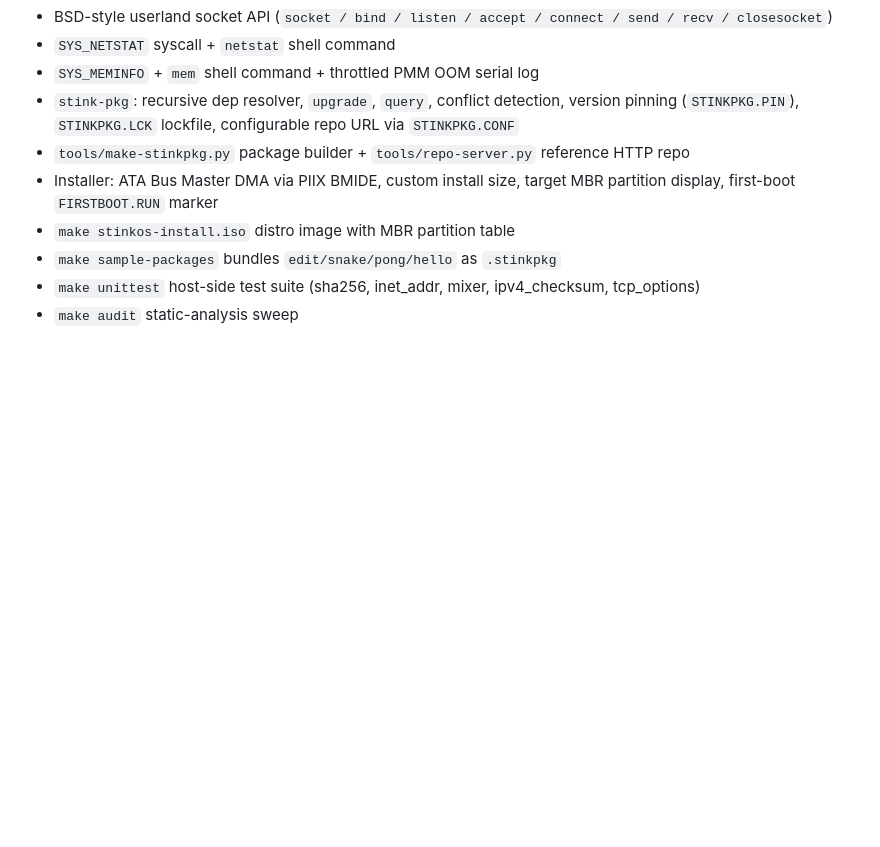
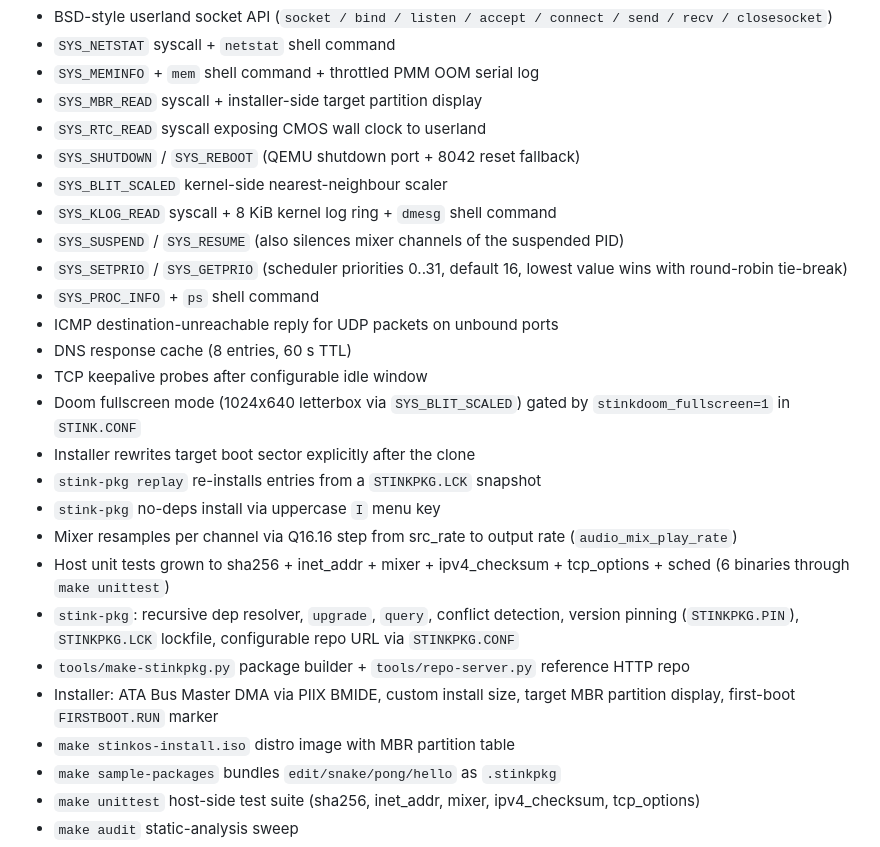
Before and after one commit to Jovinull/StinkOS, a Markdown page: CHANGELOG.md, the part around the change. Drawn GitHub-style; blank space fills up the shorter version.

Commit message:
docs: extend CHANGELOG Unreleased with all the v0.4 syscalls and shell commands

```diff
--- a/CHANGELOG.md
+++ b/CHANGELOG.md
@@ -31,6 +31,28 @@ untracked) for the full pending list.
   connect / send / recv / closesocket`)
 - `SYS_NETSTAT` syscall + `netstat` shell command
 - `SYS_MEMINFO` + `mem` shell command + throttled PMM OOM serial log
+- `SYS_MBR_READ` syscall + installer-side target partition display
+- `SYS_RTC_READ` syscall exposing CMOS wall clock to userland
+- `SYS_SHUTDOWN` / `SYS_REBOOT` (QEMU shutdown port + 8042 reset fallback)
+- `SYS_BLIT_SCALED` kernel-side nearest-neighbour scaler
+- `SYS_KLOG_READ` syscall + 8 KiB kernel log ring + `dmesg` shell command
+- `SYS_SUSPEND` / `SYS_RESUME` (also silences mixer channels of the
+  suspended PID)
+- `SYS_SETPRIO` / `SYS_GETPRIO` (scheduler priorities 0..31, default 16,
+  lowest value wins with round-robin tie-break)
+- `SYS_PROC_INFO` + `ps` shell command
+- ICMP destination-unreachable reply for UDP packets on unbound ports
+- DNS response cache (8 entries, 60 s TTL)
+- TCP keepalive probes after configurable idle window
+- Doom fullscreen mode (1024x640 letterbox via `SYS_BLIT_SCALED`) gated
+  by `stinkdoom_fullscreen=1` in `STINK.CONF`
+- Installer rewrites target boot sector explicitly after the clone
+- `stink-pkg replay` re-installs entries from a `STINKPKG.LCK` snapshot
+- `stink-pkg` no-deps install via uppercase `I` menu key
+- Mixer resamples per channel via Q16.16 step from src_rate to output
+  rate (`audio_mix_play_rate`)
+- Host unit tests grown to sha256 + inet_addr + mixer + ipv4_checksum +
+  tcp_options + sched (6 binaries through `make unittest`)
 - `stink-pkg`: recursive dep resolver, `upgrade`, `query`, conflict
   detection, version pinning (`STINKPKG.PIN`), `STINKPKG.LCK`
   lockfile, configurable repo URL via `STINKPKG.CONF`
```
